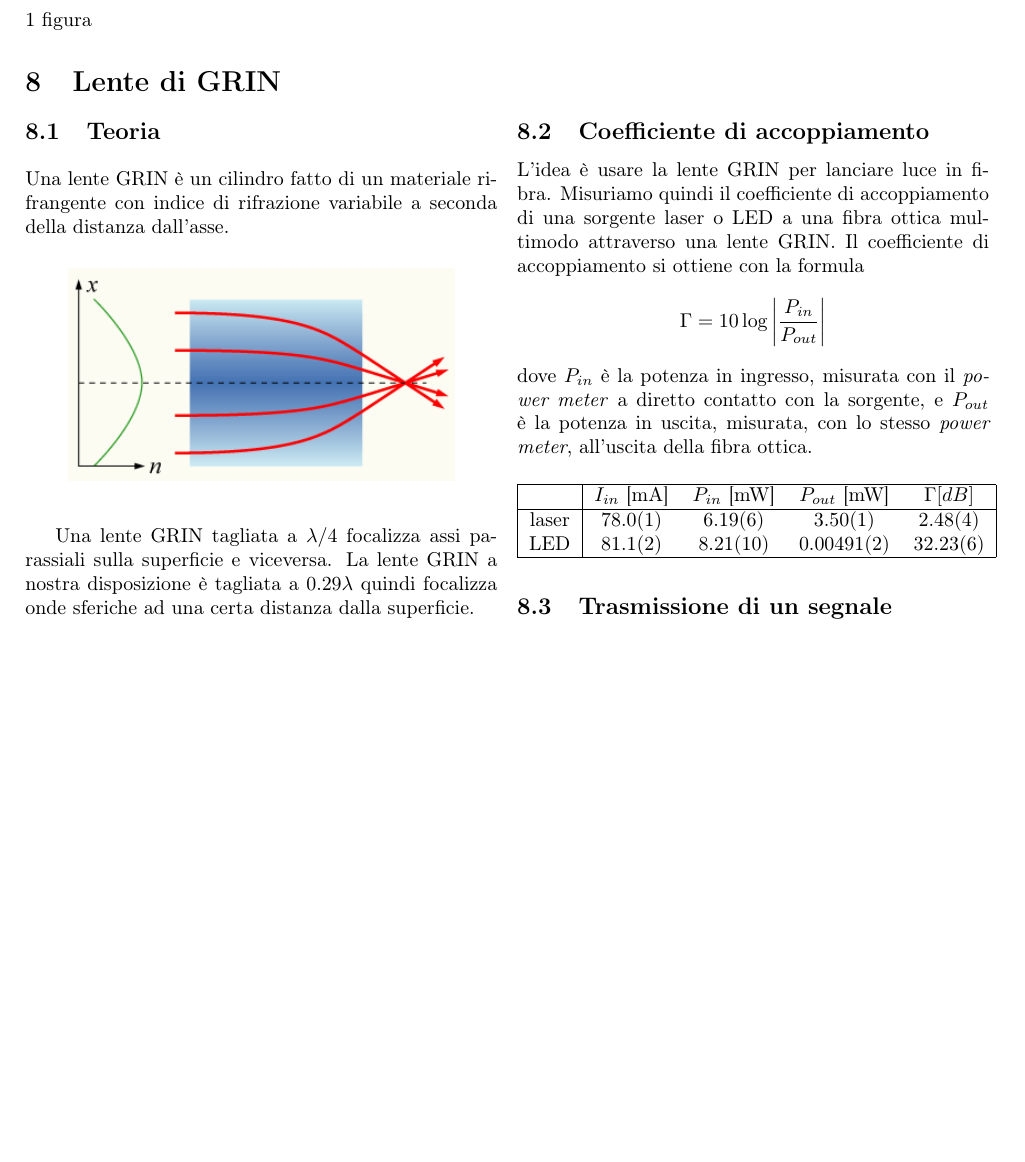
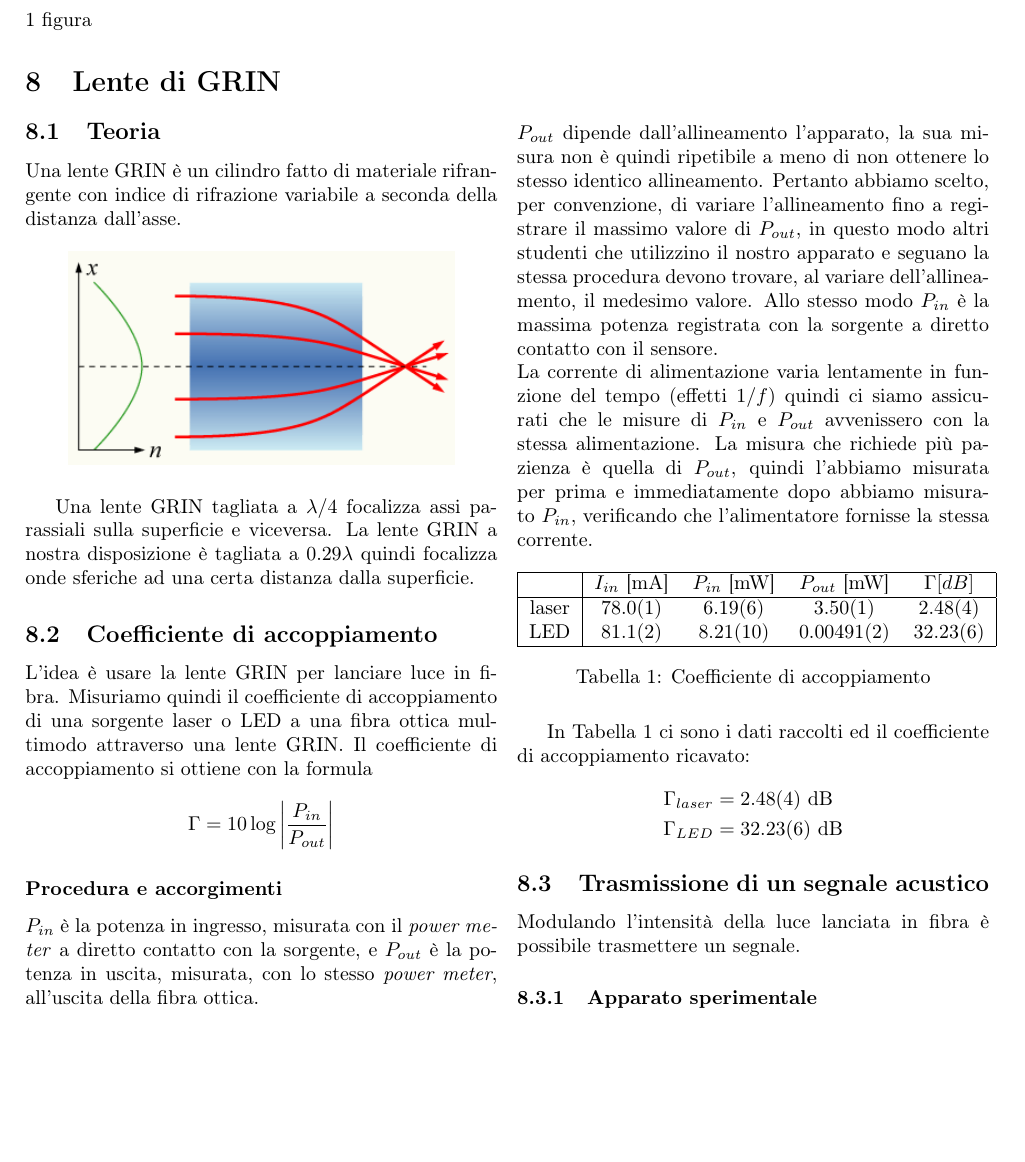
Before and after one commit to albord95/Relazioni-Lab, a LaTeX paper (Fibre-ottiche/Fibre-ottiche.tex): part of page 2 of 2, cut so that both start at the same text. Compiled offline with pdfLaTeX; the source files are stored in an older character set and shown here as Unicode.

```diff
--- a/Fibre-ottiche/Fibre-ottiche.tex
+++ b/Fibre-ottiche/Fibre-ottiche.tex
@@ -87,7 +87,7 @@
 
 
 \subsection{Teoria}
-Una lente GRIN è un cilindro fatto di un materiale rifrangente con indice di rifrazione variabile a seconda della distanza dall'asse.
+Una lente GRIN è un cilindro fatto di materiale rifrangente con indice di rifrazione variabile a seconda della distanza dall'asse.
 \begin{figure}[H]
 	\centering
 	\includegraphics[width=0.4\textwidth]{Grin-lens.png}
@@ -98,7 +98,10 @@
 L'idea è usare la lente GRIN per lanciare luce in fibra. Misuriamo quindi il coefficiente di accoppiamento di una sorgente laser o LED a una fibra ottica multimodo attraverso una lente GRIN.
 Il coefficiente di accoppiamento si ottiene con la formula
 \[\Gamma = 10 \log\left |\frac{P_{in}}{P_{out}} \right|\]
-dove $P_{in}$ è la potenza in ingresso, misurata con il \textit{power meter} a diretto contatto con la sorgente, e $P_{out}$ è la potenza in uscita, misurata, con lo stesso \textit{power meter}, all'uscita della fibra ottica.
+\subsubsection*{Procedura e accorgimenti}
+$P_{in}$ è la potenza in ingresso, misurata con il \textit{power meter} a diretto contatto con la sorgente, e $P_{out}$ è la potenza in uscita, misurata, con lo stesso \textit{power meter}, all'uscita della fibra ottica.\\
+$P_{out}$ dipende dall'allineamento l'apparato, la sua misura non è quindi ripetibile a meno di non ottenere lo stesso identico allineamento. Pertanto abbiamo scelto, per convenzione, di variare l'allineamento fino a registrare il massimo valore di $P_{out}$, in questo modo altri studenti che utilizzino il nostro apparato e seguano la stessa procedura devono trovare, al variare dell'allineamento, il medesimo valore. Allo stesso modo $P_{in}$ è la massima potenza registrata con la sorgente a diretto contatto con il sensore.\\
+La corrente di alimentazione varia lentamente in funzione del tempo (effetti $1/f$) quindi ci siamo assicurati che le misure di $P_{in}$ e $P_{out}$ avvenissero con la stessa alimentazione. La misura che richiede più pazienza è quella di $P_{out}$, quindi l'abbiamo misurata per prima e immediatamente dopo abbiamo misurato $P_{in}$, verificando che l'alimentatore fornisse la stessa corrente.
 
 \begin{table}[H]
 	\centering
@@ -111,11 +114,20 @@
 		LED & 81.1(2) & 8.21(10) & 0.00491(2) & 32.23(6)\\
 		\hline
 	\end{tabular}
+	\caption{Coefficiente di accoppiamento}
+	\label{tab:GRIN}
 \end{table}
 
+In Tabella \ref{tab:GRIN} ci sono i dati raccolti ed il coefficiente di accoppiamento ricavato:
+\begin{align*}
+	\Gamma_{laser} &= 2.48(4) \textrm{ dB}\\
+	\Gamma_{LED} &= 32.23(6) \textrm{ dB}
+\end{align*}
 
+\subsection{Trasmissione di un segnale acustico}
+Modulando l'intensità della luce lanciata in fibra è possibile trasmettere un segnale.
+\subsubsection{Apparato sperimentale}
 
-\subsection{Trasmissione di un segnale}
 
 \end{multicols}
 
```
Also changed, not shown: Fibre-ottiche/Fibre-ottiche.pdf (added), Logbook/Logbook.pdf (added), README.md.
